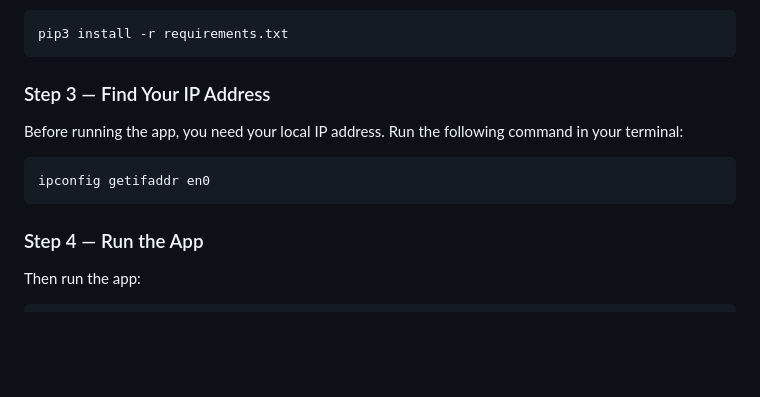
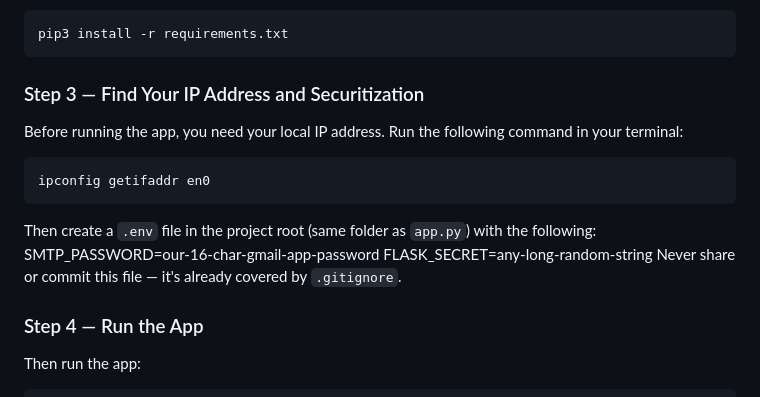
Before and after one commit to moabdmost/metalheads_312, a Markdown page: README.md, the part around the change. GitHub-like rendering; blank space fills up the shorter version.

Commit message:
Securitized password and updated README

````diff
--- a/README.md
+++ b/README.md
@@ -74,13 +74,17 @@ Install dependencies with:
 pip3 install -r requirements.txt
 ```
 
-### Step 3 — Find Your IP Address
+### Step 3 — Find Your IP Address and Securitization
 
 Before running the app, you need your local IP address. Run the following command in your terminal:
 
 ```bash
 ipconfig getifaddr en0
 ```
+Then create a `.env` file in the project root (same folder as `app.py`) with the following:
+SMTP_PASSWORD=our-16-char-gmail-app-password
+FLASK_SECRET=any-long-random-string
+Never share or commit this file — it's already covered by `.gitignore`.
 
 ### Step 4 — Run the App
 Then run the app:
````
